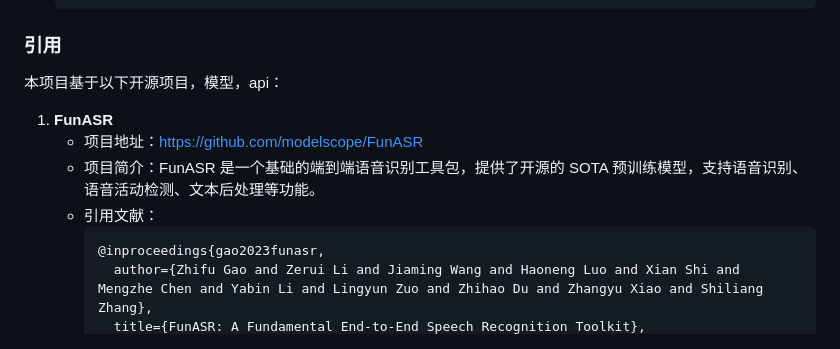
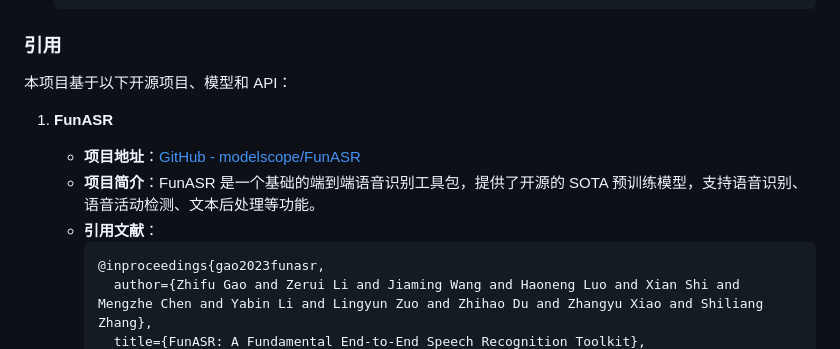
Before and after one commit to Delysid749/LLM-Personality-Recognition, a Markdown page: README.md, the part around one of its changes. Rendered like a GitHub page.

````diff
--- a/README.md
+++ b/README.md
@@ -93,13 +93,13 @@
 
 ### 引用
 
-本项目基于以下开源项目，模型，api：
+本项目基于以下开源项目、模型和 API：
 
 1. **FunASR**
-   - 项目地址：[https://github.com/modelscope/FunASR](https://github.com/modelscope/FunASR)
-   - 项目简介：FunASR 是一个基础的端到端语音识别工具包，提供了开源的 SOTA 预训练模型，支持语音识别、语音活动检测、文本后处理等功能。
-   - 引用文献：
-     ```
+   - **项目地址**：[GitHub - modelscope/FunASR](https://github.com/modelscope/FunASR)
+   - **项目简介**：FunASR 是一个基础的端到端语音识别工具包，提供了开源的 SOTA 预训练模型，支持语音识别、语音活动检测、文本后处理等功能。
+   - **引用文献**：
+     ```bibtex
      @inproceedings{gao2023funasr,
        author={Zhifu Gao and Zerui Li and Jiaming Wang and Haoneng Luo and Xian Shi and Mengzhe Chen and Yabin Li and Lingyun Zuo and Zhihao Du and Zhangyu Xiao and Shiliang Zhang},
        title={FunASR: A Fundamental End-to-End Speech Recognition Toolkit},
````
Also changed, not shown: other parts of README.md (+51 -59 lines).
